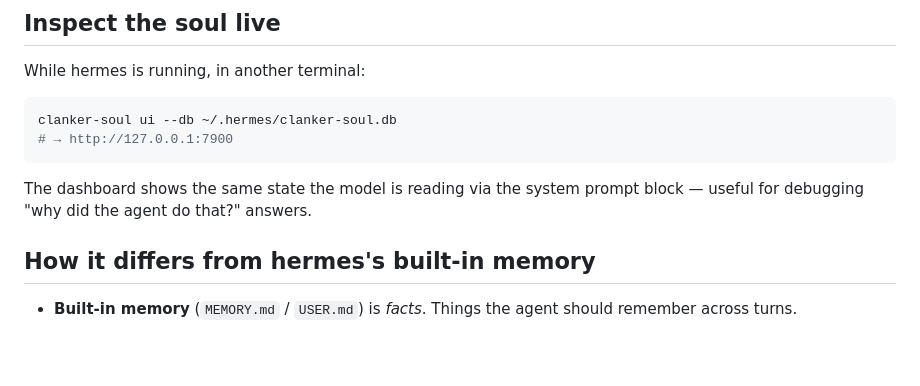
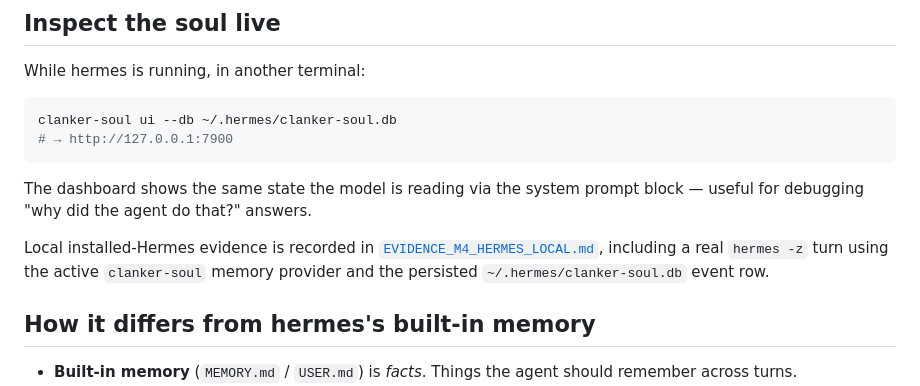
Before and after one commit to deucebucket/clanker-soul, a Markdown page: integrations/hermes/README.md, the part around the change. Rendered like a GitHub page; blank space fills up the shorter version.

Commit message:
docs: record local hermes m4 evidence (#119)
Co-authored-by: deucebucket <deucebucket@users.noreply.github.com>

```diff
--- a/integrations/hermes/README.md
+++ b/integrations/hermes/README.md
@@ -130,6 +130,11 @@ clanker-soul ui --db ~/.hermes/clanker-soul.db
 The dashboard shows the same state the model is reading via the system
 prompt block — useful for debugging "why did the agent do that?" answers.
 
+Local installed-Hermes evidence is recorded in
+[`EVIDENCE_M4_HERMES_LOCAL.md`](EVIDENCE_M4_HERMES_LOCAL.md), including a
+real `hermes -z` turn using the active `clanker-soul` memory provider and the
+persisted `~/.hermes/clanker-soul.db` event row.
+
 ## How it differs from hermes's built-in memory
 
 - **Built-in memory** (`MEMORY.md` / `USER.md`) is *facts*. Things the
```
Also changed, not shown: CHANGELOG.md (+5 -0 lines), integrations/hermes/EVIDENCE_M4_HERMES_LOCAL.md (added, +151 -0 lines).
